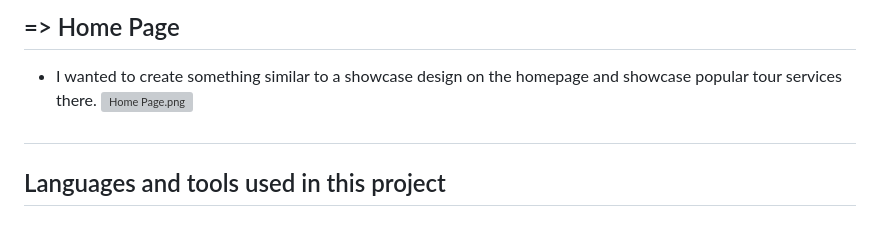
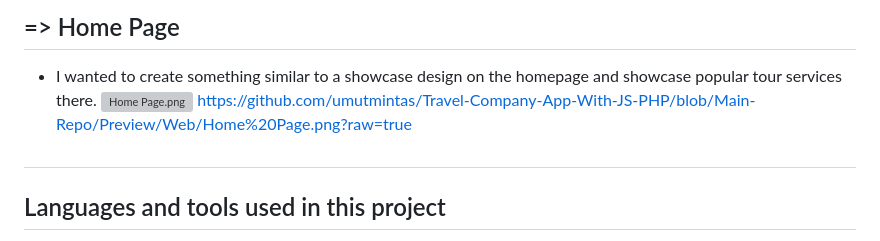
Before and after one commit to umutmintas/Travel-Company-App-With-JS-PHP, a Markdown page: README.md, the part around the change. Drawn GitHub-style; grey boxes are pictures that could not be loaded.

```diff
--- a/README.md
+++ b/README.md
@@ -1,7 +1,7 @@
 ##  => Home Page
 - I wanted to create something similar to a showcase design on the homepage and showcase popular tour services there.
 [![Home Page.png](<attachment:Home Page.png>)](https://github.com/umutmintas/Travel-Company-App-With-JS-PHP/blob/Main-Repo/Preview/Web/Home%20Page.png)
-
+https://github.com/umutmintas/Travel-Company-App-With-JS-PHP/blob/Main-Repo/Preview/Web/Home%20Page.png?raw=true
 
 ##
 
```
